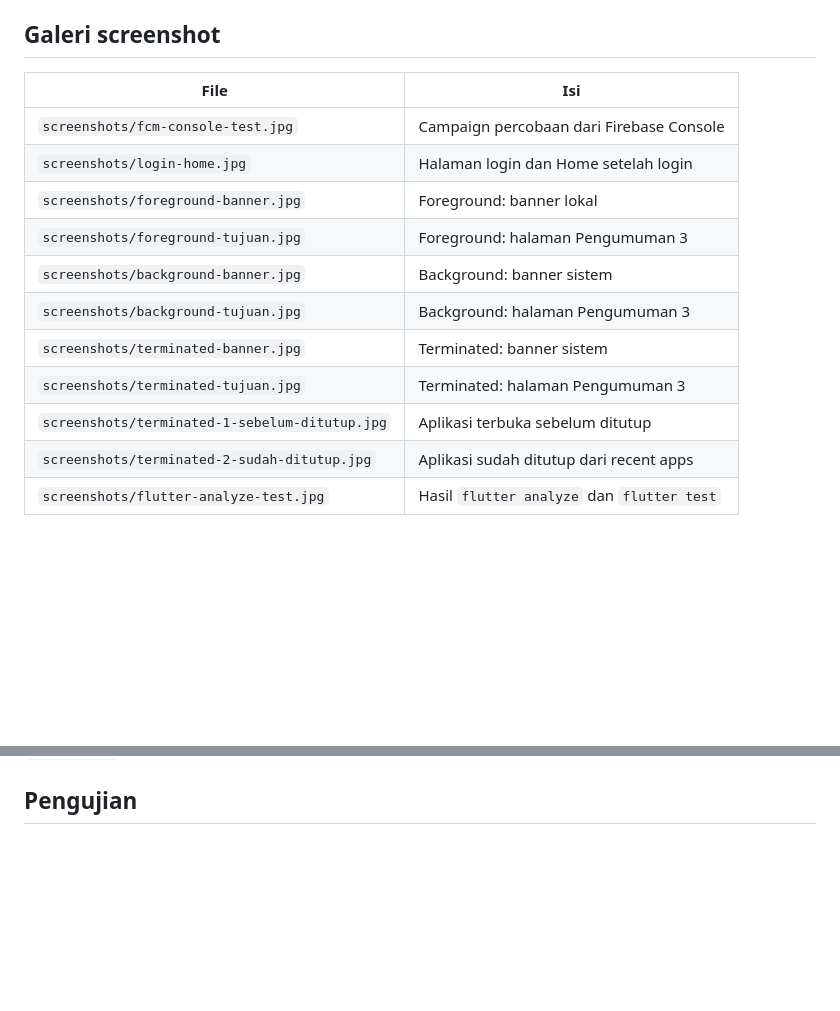
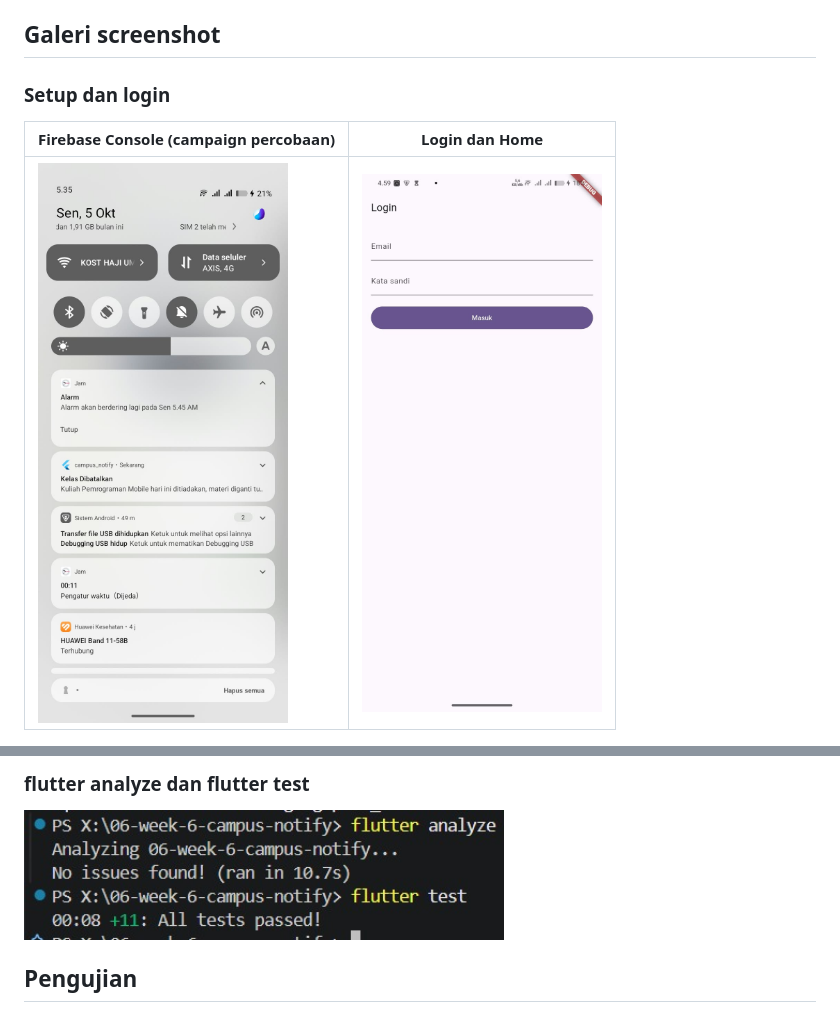
Before and after one commit to Nurfinkaa/244107020211-mobile-course, a Markdown page: 06-week-6-campus-notify/README.md, 2 parts joined by grey strips. GitHub-like rendering; blank space fills up the shorter version.

Commit message:
refactor rute dan error, test, dokumentasi AI challenge, README

```diff
--- a/06-week-6-campus-notify/README.md
+++ b/06-week-6-campus-notify/README.md
@@ -47,17 +47,8 @@ Bukti kondisi Terminated (aplikasi benar-benar ditutup sebelum notifikasi dikiri
 
 ## Galeri screenshot
 
-| File | Isi |
+### Setup dan login
+| Firebase Console (campaign percobaan) | Login dan Home |
 |---|---|
-| `screenshots/fcm-console-test.jpg` | Campaign percobaan dari Firebase Console |
-| `screenshots/login-home.jpg` | Halaman login dan Home setelah login |
-| `screenshots/foreground-banner.jpg` | Foreground: banner lokal |
-| `screenshots/foreground-tujuan.jpg` | Foreground: halaman Pengumuman 3 |
-| `screenshots/background-banner.jpg` | Background: banner sistem |
-| `screenshots/background-tujuan.jpg` | Background: halaman Pengumuman 3 |
-| `screenshots/terminated-banner.jpg` | Terminated: banner sistem |
-| `screenshots/terminated-tujuan.jpg` | Terminated: halaman Pengumuman 3 |
-| `screenshots/terminated-1-sebelum-ditutup.jpg` | Aplikasi terbuka sebelum ditutup |
-| `screenshots/terminated-2-sudah-ditutup.jpg` | Aplikasi sudah ditutup dari recent apps |
-| `screenshots/flutter-analyze-test.jpg` | Hasil `flutter analyze` dan `flutter test` |
+| <img src="screenshots/fcm-console-test.jpg" width="320" alt="Campaign percobaan dari Firebase Console"> | <img src="screenshots/login-home.jpg" width="240" alt="Halaman login dan Home setelah login"> |
 
@@ -68,3 +74,5 @@ iOS tidak diuji.
+### flutter analyze dan flutter test
+<img src="screenshots/flutter-analyze-test.jpg" width="480" alt="Hasil flutter analyze dan flutter test">
 
 ## Pengujian
 `flutter analyze` bersih dan `flutter test` lulus 11 test: parsing rute
```
Also changed, not shown: other parts of 06-week-6-campus-notify/README.md (+19 -4 lines).
